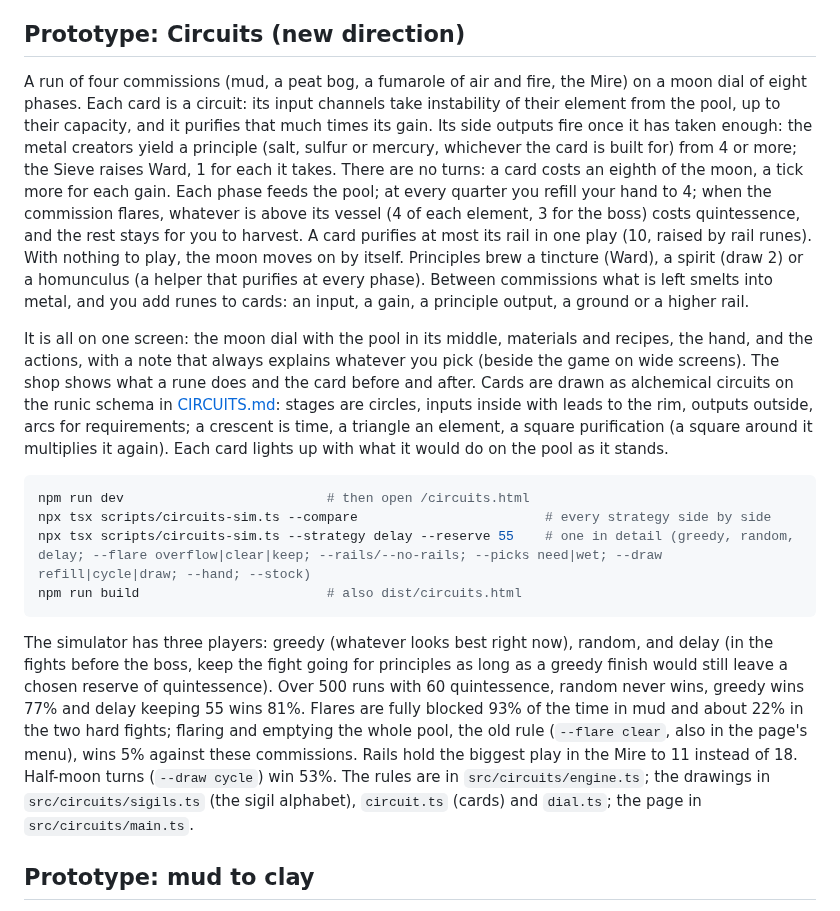
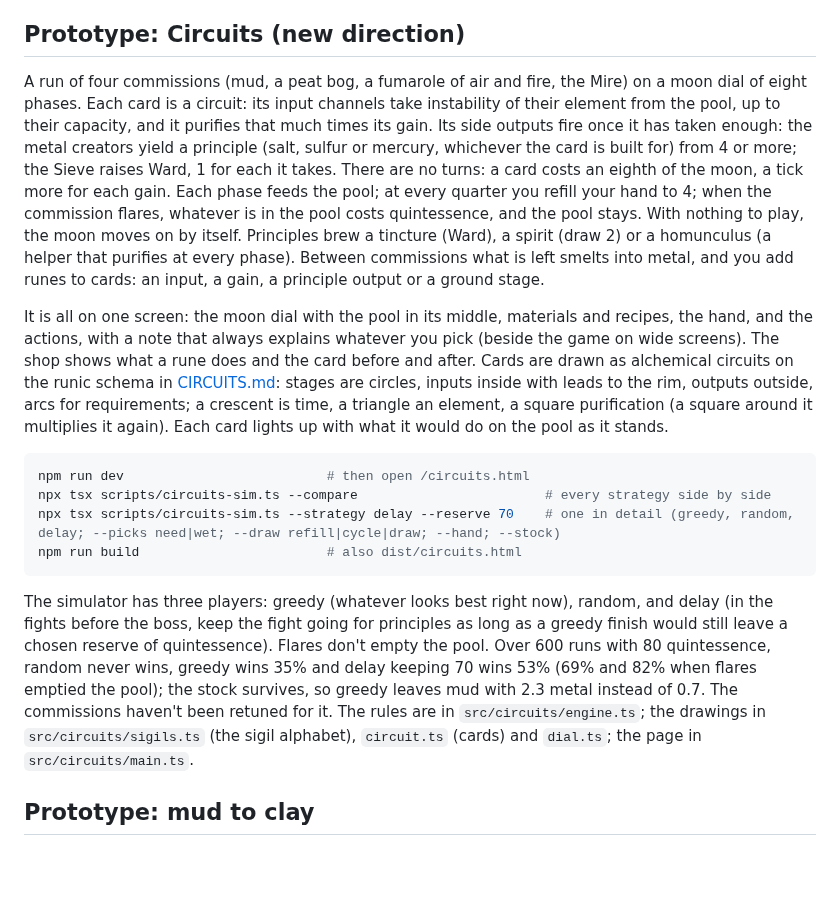
Before and after one commit to DArtagnon-wiki/herau-face, a Markdown page: README.md, the part around the change. GitHub-like rendering; blank space fills up the shorter version.

````diff
--- a/README.md
+++ b/README.md
@@ -4,18 +4,18 @@ A roguelike deckbuilder of runes and alchemy, built from Circumgician's world. T
 
 ## Prototype: Circuits (new direction)
 
-A run of four commissions (mud, a peat bog, a fumarole of air and fire, the Mire) on a moon dial of eight phases. Each card is a circuit: its input channels take instability of their element from the pool, up to their capacity, and it purifies that much times its gain. Its side outputs fire once it has taken enough: the metal creators yield a principle (salt, sulfur or mercury, whichever the card is built for) from 4 or more; the Sieve raises Ward, 1 for each it takes. There are no turns: a card costs an eighth of the moon, a tick more for each gain. Each phase feeds the pool; at every quarter you refill your hand to 4; when the commission flares, whatever is above its vessel (4 of each element, 3 for the boss) costs quintessence, and the rest stays for you to harvest. A card purifies at most its rail in one play (10, raised by rail runes). With nothing to play, the moon moves on by itself. Principles brew a tincture (Ward), a spirit (draw 2) or a homunculus (a helper that purifies at every phase). Between commissions what is left smelts into metal, and you add runes to cards: an input, a gain, a principle output, a ground or a higher rail.
+A run of four commissions (mud, a peat bog, a fumarole of air and fire, the Mire) on a moon dial of eight phases. Each card is a circuit: its input channels take instability of their element from the pool, up to their capacity, and it purifies that much times its gain. Its side outputs fire once it has taken enough: the metal creators yield a principle (salt, sulfur or mercury, whichever the card is built for) from 4 or more; the Sieve raises Ward, 1 for each it takes. There are no turns: a card costs an eighth of the moon, a tick more for each gain. Each phase feeds the pool; at every quarter you refill your hand to 4; when the commission flares, whatever is in the pool costs quintessence, and the pool stays. With nothing to play, the moon moves on by itself. Principles brew a tincture (Ward), a spirit (draw 2) or a homunculus (a helper that purifies at every phase). Between commissions what is left smelts into metal, and you add runes to cards: an input, a gain, a principle output or a ground stage.
 
 It is all on one screen: the moon dial with the pool in its middle, materials and recipes, the hand, and the actions, with a note that always explains whatever you pick (beside the game on wide screens). The shop shows what a rune does and the card before and after. Cards are drawn as alchemical circuits on the runic schema in [CIRCUITS.md](CIRCUITS.md): stages are circles, inputs inside with leads to the rim, outputs outside, arcs for requirements; a crescent is time, a triangle an element, a square purification (a square around it multiplies it again). Each card lights up with what it would do on the pool as it stands.
 
 ```sh
 npm run dev                          # then open /circuits.html
 npx tsx scripts/circuits-sim.ts --compare                        # every strategy side by side
-npx tsx scripts/circuits-sim.ts --strategy delay --reserve 55    # one in detail (greedy, random, delay; --flare overflow|clear|keep; --rails/--no-rails; --picks need|wet; --draw refill|cycle|draw; --hand; --stock)
+npx tsx scripts/circuits-sim.ts --strategy delay --reserve 70    # one in detail (greedy, random, delay; --picks need|wet; --draw refill|cycle|draw; --hand; --stock)
 npm run build                        # also dist/circuits.html
 ```
 
-The simulator has three players: greedy (whatever looks best right now), random, and delay (in the fights before the boss, keep the fight going for principles as long as a greedy finish would still leave a chosen reserve of quintessence). Over 500 runs with 60 quintessence, random never wins, greedy wins 77% and delay keeping 55 wins 81%. Flares are fully blocked 93% of the time in mud and about 22% in the two hard fights; flaring and emptying the whole pool, the old rule (`--flare clear`, also in the page's menu), wins 5% against these commissions. Rails hold the biggest play in the Mire to 11 instead of 18. Half-moon turns (`--draw cycle`) win 53%. The rules are in `src/circuits/engine.ts`; the drawings in `src/circuits/sigils.ts` (the sigil alphabet), `circuit.ts` (cards) and `dial.ts`; the page in `src/circuits/main.ts`.
+The simulator has three players: greedy (whatever looks best right now), random, and delay (in the fights before the boss, keep the fight going for principles as long as a greedy finish would still leave a chosen reserve of quintessence). Flares don't empty the pool. Over 600 runs with 80 quintessence, random never wins, greedy wins 35% and delay keeping 70 wins 53% (69% and 82% when flares emptied the pool); the stock survives, so greedy leaves mud with 2.3 metal instead of 0.7. The commissions haven't been retuned for it. The rules are in `src/circuits/engine.ts`; the drawings in `src/circuits/sigils.ts` (the sigil alphabet), `circuit.ts` (cards) and `dial.ts`; the page in `src/circuits/main.ts`.
 
 ## Prototype: mud to clay
 
````
Also changed, not shown: CIRCUITS.md (+25 -36 lines), docs/circuit-schema.png, 6 other files.
